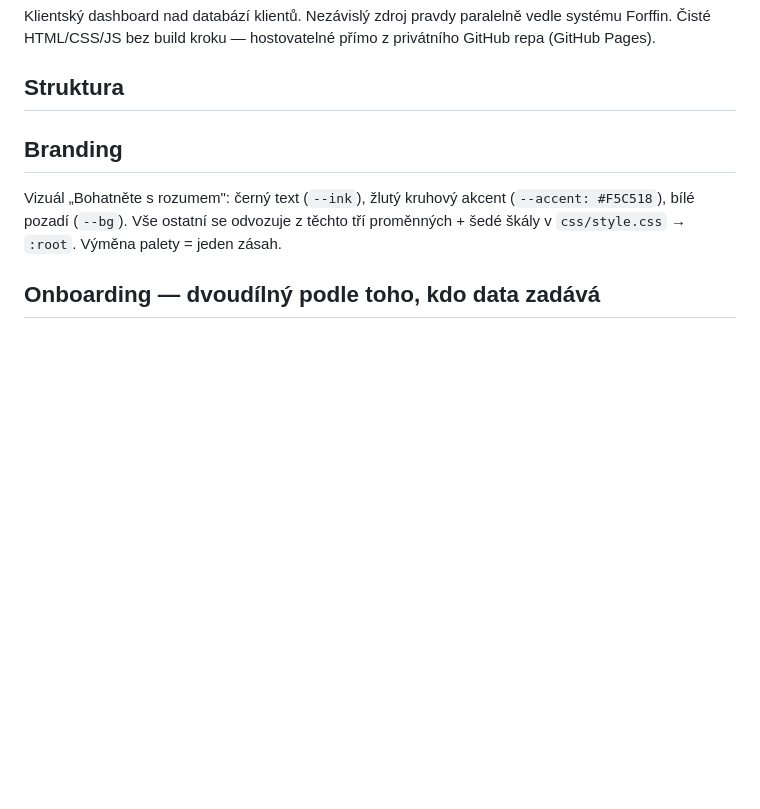
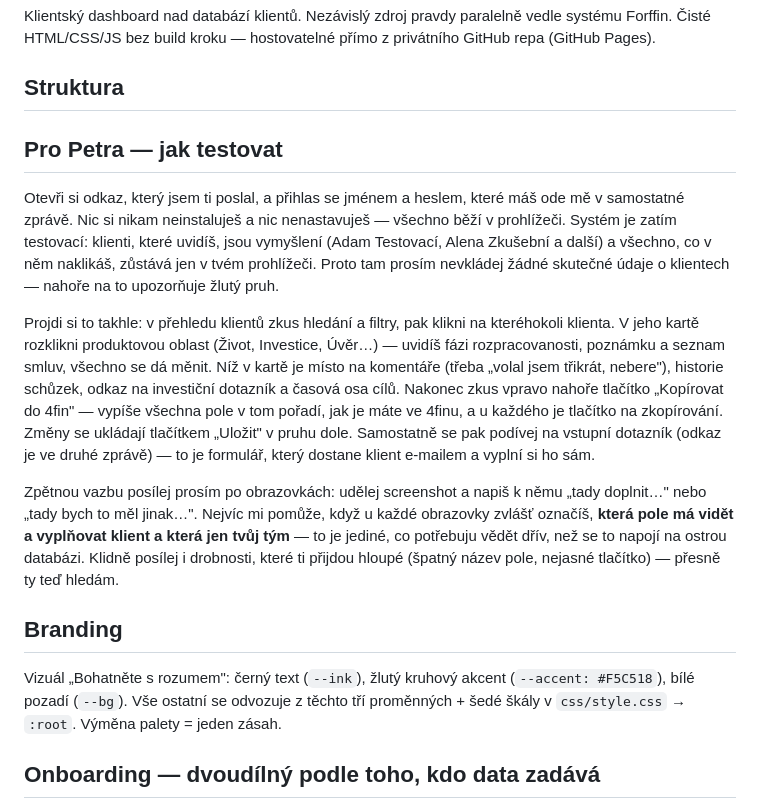
Before and after one commit to janmetlicky-prog/40flow-martinek-app, a Markdown page: README.md, the part around the change. Drawn GitHub-style; blank space fills up the shorter version.

Commit message:
README: sekce Pro Petra — jak testovat
Co-Authored-By: Claude Opus 5 <noreply@anthropic.com>

```diff
--- a/README.md
+++ b/README.md
@@ -14,6 +14,14 @@
 Klientský dashboard nad databází klientů. Nezávislý zdroj pravdy paralelně vedle systému Forffin. Čisté HTML/CSS/JS bez build kroku — hostovatelné přímo z privátního GitHub repa (GitHub Pages).
 
 ## Struktura
+
+## Pro Petra — jak testovat
+
+Otevři si odkaz, který jsem ti poslal, a přihlas se jménem a heslem, které máš ode mě v samostatné zprávě. Nic si nikam neinstaluješ a nic nenastavuješ — všechno běží v prohlížeči. Systém je zatím testovací: klienti, které uvidíš, jsou vymyšlení (Adam Testovací, Alena Zkušební a další) a všechno, co v něm naklikáš, zůstává jen v tvém prohlížeči. Proto tam prosím nevkládej žádné skutečné údaje o klientech — nahoře na to upozorňuje žlutý pruh.
+
+Projdi si to takhle: v přehledu klientů zkus hledání a filtry, pak klikni na kteréhokoli klienta. V jeho kartě rozklikni produktovou oblast (Život, Investice, Úvěr…) — uvidíš fázi rozpracovanosti, poznámku a seznam smluv, všechno se dá měnit. Níž v kartě je místo na komentáře (třeba „volal jsem třikrát, nebere"), historie schůzek, odkaz na investiční dotazník a časová osa cílů. Nakonec zkus vpravo nahoře tlačítko „Kopírovat do 4fin" — vypíše všechna pole v tom pořadí, jak je máte ve 4finu, a u každého je tlačítko na zkopírování. Změny se ukládají tlačítkem „Uložit" v pruhu dole. Samostatně se pak podívej na vstupní dotazník (odkaz je ve druhé zprávě) — to je formulář, který dostane klient e-mailem a vyplní si ho sám.
+
+Zpětnou vazbu posílej prosím po obrazovkách: udělej screenshot a napiš k němu „tady doplnit…" nebo „tady bych to měl jinak…". Nejvíc mi pomůže, když u každé obrazovky zvlášť označíš, **která pole má vidět a vyplňovat klient a která jen tvůj tým** — to je jediné, co potřebuju vědět dřív, než se to napojí na ostrou databázi. Klidně posílej i drobnosti, které ti přijdou hloupé (špatný název pole, nejasné tlačítko) — přesně ty teď hledám.
 
 ## Branding
 
```
